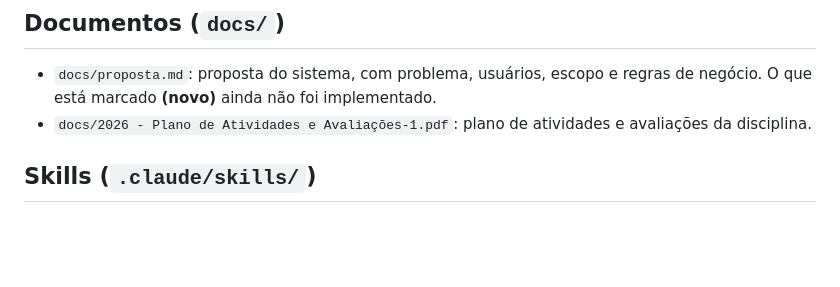
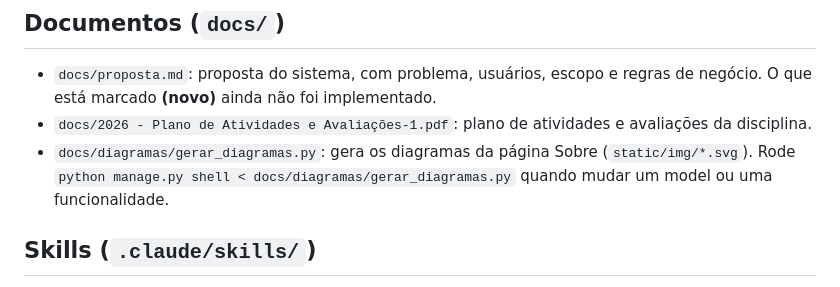
Before and after one commit to luangust4vo/mygameslist, a Markdown page: AGENTS.md, the part around the change. Rendered like a GitHub page; blank space fills up the shorter version.

```diff
--- a/AGENTS.md
+++ b/AGENTS.md
@@ -46,6 +46,7 @@ Testes ficam em `games/tests.py` e `ia/tests.py` e usam `django.test.TestCase` c
 
 - `docs/proposta.md`: proposta do sistema, com problema, usuários, escopo e regras de negócio. O que está marcado **(novo)** ainda não foi implementado.
 - `docs/2026 - Plano de Atividades e Avaliações-1.pdf`: plano de atividades e avaliações da disciplina.
+- `docs/diagramas/gerar_diagramas.py`: gera os diagramas da página Sobre (`static/img/*.svg`). Rode `python manage.py shell < docs/diagramas/gerar_diagramas.py` quando mudar um model ou uma funcionalidade.
 
 ## Skills (`.claude/skills/`)
 
```
Also changed, not shown: README.md (+10 -0 lines), docs/proposta.md (+1 -0 lines).
